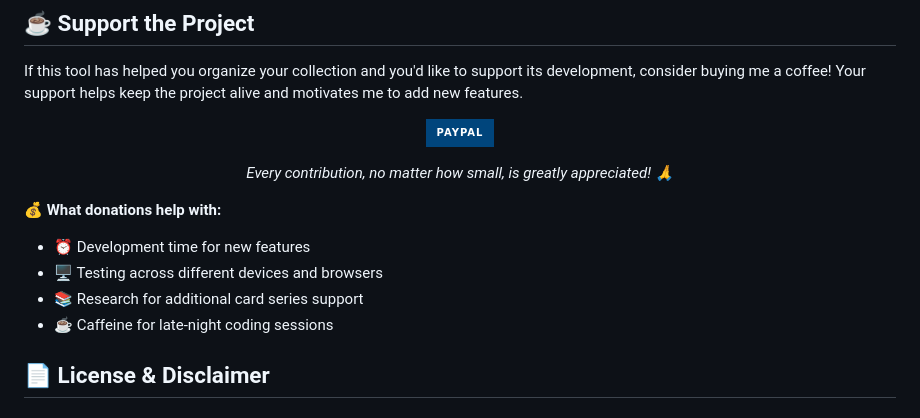
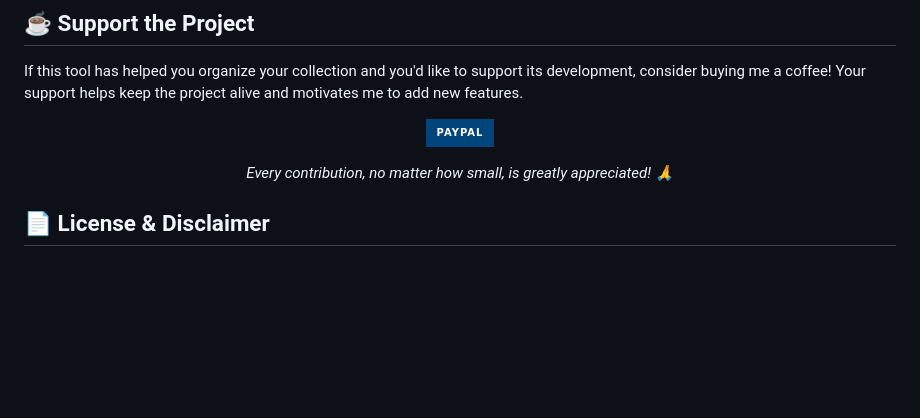
Before and after one commit to Stinocon/CarddassKeeper, a Markdown page: README.md, the part around the change. Rendered like a GitHub page; badges without logos; blank space fills up the shorter version.

```diff
--- a/README.md
+++ b/README.md
@@ -148,12 +148,6 @@ If this tool has helped you organize your collection and you'd like to support i
 
 </div>
 
-**💰 What donations help with:**
-- ⏰ Development time for new features
-- 🖥️ Testing across different devices and browsers
-- 📚 Research for additional card series support
-- ☕ Caffeine for late-night coding sessions
-
 ## 📄 License & Disclaimer
 
 ### 🎮 Trademark Notice
```
